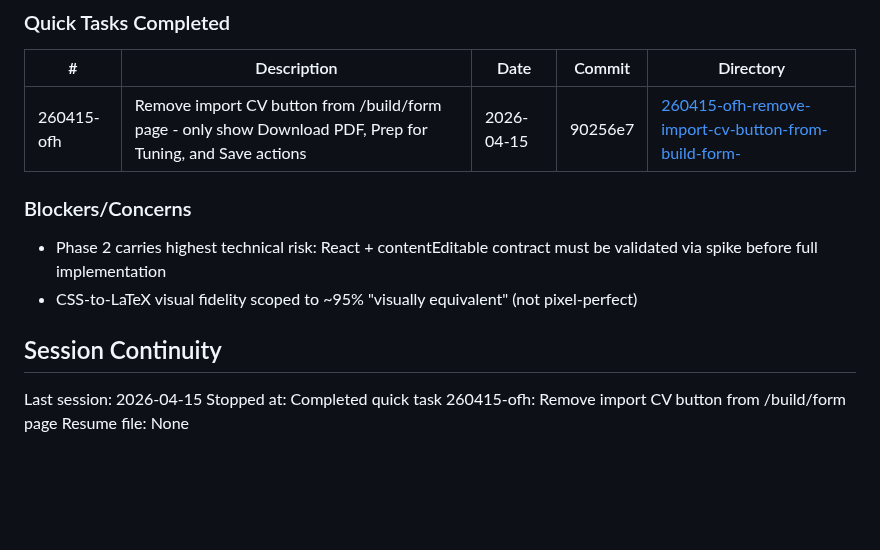
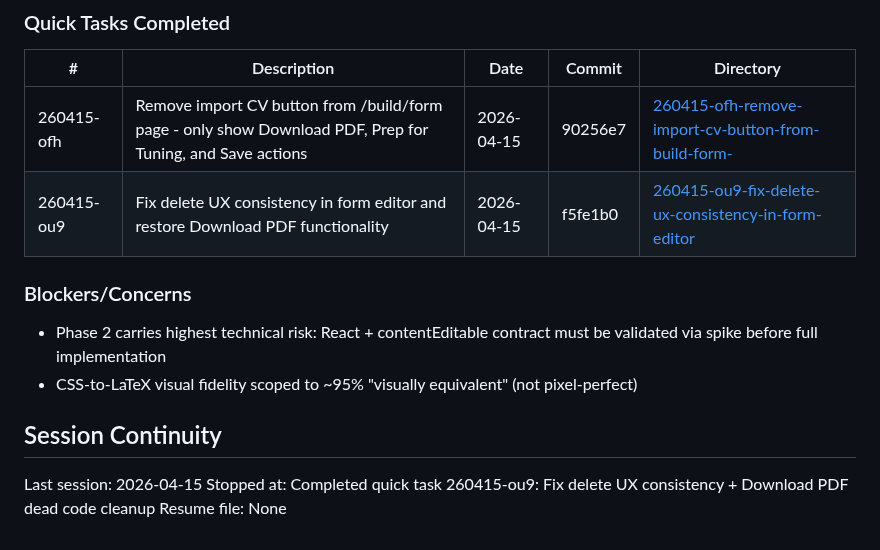
Before and after one commit to yagoTobi/CV-Maker, a Markdown page: .planning/STATE.md, the part around the change. Drawn GitHub-style; blank space fills up the shorter version.

Commit message:
docs(quick-260415-ou9): Fix delete UX consistency and Download PDF dead code cleanup

```diff
--- a/.planning/STATE.md
+++ b/.planning/STATE.md
@@ -143,6 +143,7 @@ None yet.
 | # | Description | Date | Commit | Directory |
 |---|-------------|------|--------|-----------|
 | 260415-ofh | Remove import CV button from /build/form page - only show Download PDF, Prep for Tuning, and Save actions | 2026-04-15 | 90256e7 | [260415-ofh-remove-import-cv-button-from-build-form-](./quick/260415-ofh-remove-import-cv-button-from-build-form-/) |
+| 260415-ou9 | Fix delete UX consistency in form editor and restore Download PDF functionality | 2026-04-15 | f5fe1b0 | [260415-ou9-fix-delete-ux-consistency-in-form-editor](./quick/260415-ou9-fix-delete-ux-consistency-in-form-editor/) |
 
 ### Blockers/Concerns
 
@@ -152,5 +153,5 @@ None yet.
 ## Session Continuity
 
 Last session: 2026-04-15
-Stopped at: Completed quick task 260415-ofh: Remove import CV button from /build/form page
+Stopped at: Completed quick task 260415-ou9: Fix delete UX consistency + Download PDF dead code cleanup
 Resume file: None
```
Also changed, not shown: 2 other files.
